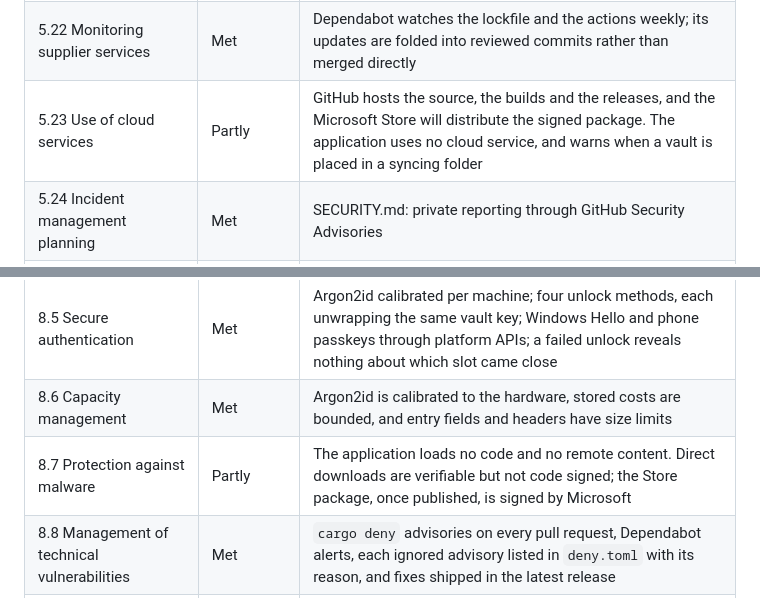
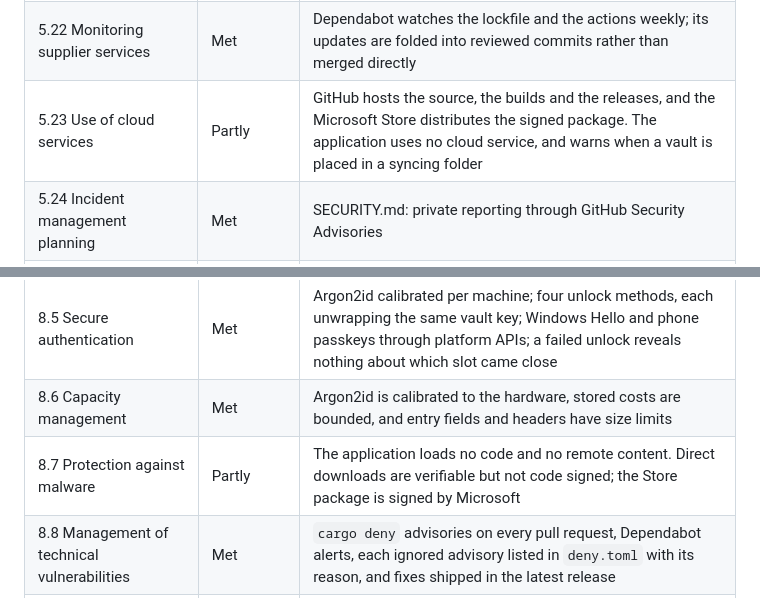
Before and after one commit to DebanganMALI/Obscura, a Markdown page: docs/security-posture.md, 2 parts joined by grey strips. Drawn GitHub-style.

```diff
--- a/docs/security-posture.md
+++ b/docs/security-posture.md
@@ -61,7 +61,7 @@ from attackers rather than controls.
 | 5.20 Security in supplier agreements | Not applicable | Open-source licences are the only agreements, and they are checked under 5.32 |
 | 5.21 ICT supply chain | Met | `Cargo.lock` committed; unknown registries and git sources refused; SBOMs and provenance attested. Every GitHub Action is pinned to a full commit hash, with its version beside it so Dependabot can keep it current |
 | 5.22 Monitoring supplier services | Met | Dependabot watches the lockfile and the actions weekly; its updates are folded into reviewed commits rather than merged directly |
-| 5.23 Use of cloud services | Partly | GitHub hosts the source, the builds and the releases, and the Microsoft Store will distribute the signed package. The application uses no cloud service, and warns when a vault is placed in a syncing folder |
+| 5.23 Use of cloud services | Partly | GitHub hosts the source, the builds and the releases, and the Microsoft Store distributes the signed package. The application uses no cloud service, and warns when a vault is placed in a syncing folder |
 | 5.24 Incident management planning | Met | SECURITY.md: private reporting through GitHub Security Advisories |
 | 5.25 Assessing security events | Met | Reports are triaged against the scope in SECURITY.md; Dependabot alerts that do not reach shipped code are dismissed with the reason recorded |
 | 5.26 Response to incidents | Met | Coordinated disclosure, 90 days by default, fixed in the latest release, reporter credited |
@@ -118,7 +118,7 @@ summary counts each control once.
 | 8.4 Access to source code | Met | The source is public to read; writes reach `main` only through pull requests with required checks; gitleaks scans the history for secrets |
 | 8.5 Secure authentication | Met | Argon2id calibrated per machine; four unlock methods, each unwrapping the same vault key; Windows Hello and phone passkeys through platform APIs; a failed unlock reveals nothing about which slot came close |
 | 8.6 Capacity management | Met | Argon2id is calibrated to the hardware, stored costs are bounded, and entry fields and headers have size limits |
-| 8.7 Protection against malware | Partly | The application loads no code and no remote content. Direct downloads are verifiable but not code signed; the Store package, once published, is signed by Microsoft |
+| 8.7 Protection against malware | Partly | The application loads no code and no remote content. Direct downloads are verifiable but not code signed; the Store package is signed by Microsoft |
 | 8.8 Management of technical vulnerabilities | Met | `cargo deny` advisories on every pull request, Dependabot alerts, each ignored advisory listed in `deny.toml` with its reason, and fixes shipped in the latest release |
 | 8.9 Configuration management | Met | Lockfile, toolchain, lints, `deny.toml`, the Tauri capability file and the content security policy are all in the repository, and a test fails if the policy is loosened |
 | 8.10 Information deletion | Met | Secrets are zeroized on drop; copied values clear themselves; removing an unlock method revokes it, and removing Windows Hello also deletes its key from Windows |
```
Also changed, not shown: docs/release-blockers.md (+4 -7 lines), docs/threat-model.md (+1 -1 lines).
